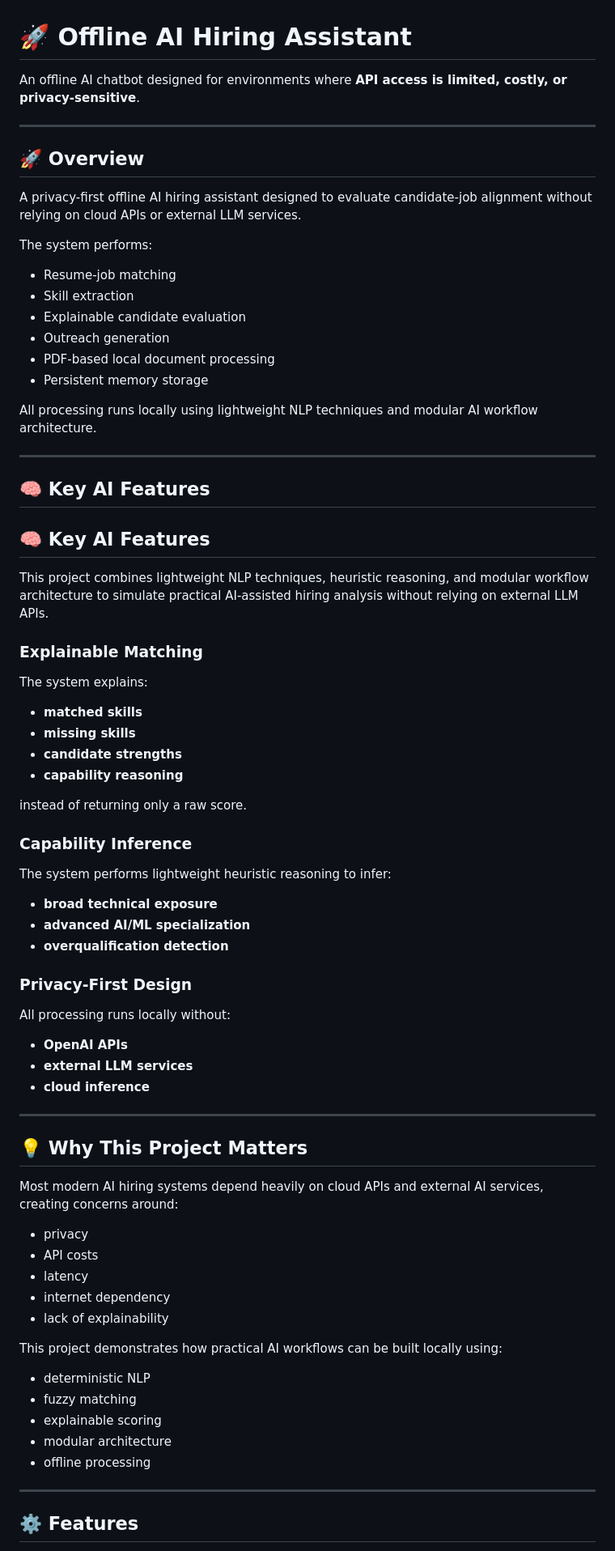
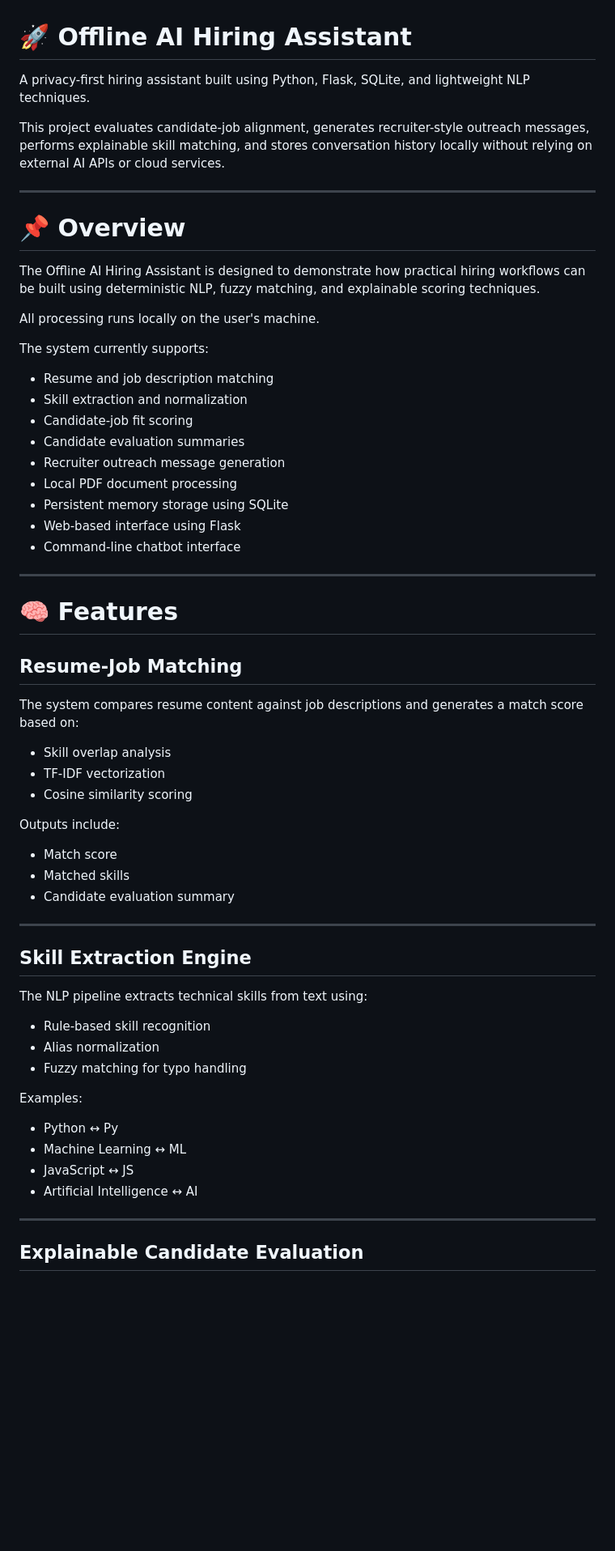
Before and after one commit to vivek-devda/offline-ai-hiring-assistant, a Markdown page: README.md, the part around one of its changes. Shown at 81% size. GitHub-like rendering; blank space fills up the shorter version.

Commit message:
Revise README for improved clarity and structure
Updated the README to enhance clarity and organization, including sections on features, installation, and future improvements.

```diff
--- a/README.md
+++ b/README.md
@@ -1,77 +1,65 @@
 # 🚀 Offline AI Hiring Assistant
 
-An offline AI chatbot designed for environments where **API access is limited, costly, or privacy-sensitive**.
+A privacy-first hiring assistant built using Python, Flask, SQLite, and lightweight NLP techniques.
+
+This project evaluates candidate-job alignment, generates recruiter-style outreach messages, performs explainable skill matching, and stores conversation history locally without relying on external AI APIs or cloud services.
 
 ---
 
-## 🚀 Overview
+# 📌 Overview
 
-A privacy-first offline AI hiring assistant designed to evaluate candidate-job alignment without relying on cloud APIs or external LLM services.
+The Offline AI Hiring Assistant is designed to demonstrate how practical hiring workflows can be built using deterministic NLP, fuzzy matching, and explainable scoring techniques.
 
-The system performs:
+All processing runs locally on the user's machine.
 
-- Resume-job matching
-- Skill extraction
-- Explainable candidate evaluation
-- Outreach generation
-- PDF-based local document processing
-- Persistent memory storage
+The system currently supports:
 
-All processing runs locally using lightweight NLP techniques and modular AI workflow architecture.
+* Resume and job description matching
+* Skill extraction and normalization
+* Candidate-job fit scoring
+* Candidate evaluation summaries
+* Recruiter outreach message generation
+* Local PDF document processing
+* Persistent memory storage using SQLite
+* Web-based interface using Flask
+* Command-line chatbot interface
 
 ---
 
-## 🧠 Key AI Features
+# 🧠 Features
 
-## 🧠 Key AI Features
+## Resume-Job Matching
 
-This project combines lightweight NLP techniques,
-heuristic reasoning, and modular workflow architecture
-to simulate practical AI-assisted hiring analysis
-without relying on external LLM APIs.
+The system compares resume content against job descriptions and generates a match score based on:
 
-### Explainable Matching
-The system explains:
-- **matched skills**
-- **missing skills**
-- **candidate strengths**
-- **capability reasoning**
+* Skill overlap analysis
+* TF-IDF vectorization
+* Cosine similarity scoring
 
-instead of returning only a raw score.
+Outputs include:
 
-### Capability Inference
-The system performs lightweight heuristic reasoning to infer:
-- **broad technical exposure**
-- **advanced AI/ML specialization**
-- **overqualification detection**
-
-### Privacy-First Design
-All processing runs locally without:
-- **OpenAI APIs**
-- **external LLM services**
-- **cloud inference**
+* Match score
+* Matched skills
+* Candidate evaluation summary
 
 ---
 
-## 💡 Why This Project Matters
+## Skill Extraction Engine
 
-Most modern AI hiring systems depend heavily on cloud APIs and external AI services, creating concerns around:
+The NLP pipeline extracts technical skills from text using:
 
-- privacy
-- API costs
-- latency
-- internet dependency
-- lack of explainability
+* Rule-based skill recognition
+* Alias normalization
+* Fuzzy matching for typo handling
 
-This project demonstrates how practical AI workflows can be built locally using:
+Examples:
 
-- deterministic NLP
-- fuzzy matching
-- explainable scoring
-- modular architecture
-- offline processing
+* Python ↔ Py
+* Machine Learning ↔ ML
+* JavaScript ↔ JS
+* Artificial Intelligence ↔ AI
 
 ---
 
-## ⚙️ Features
+## Explainable Candidate Evaluation
 
```
Also changed, not shown: other parts of README.md (+213 -78 lines).
